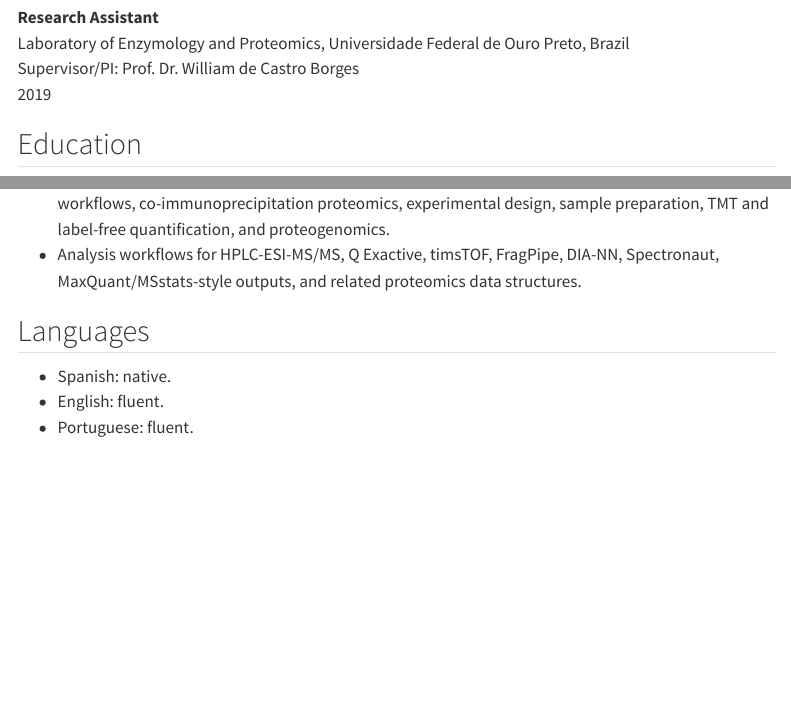
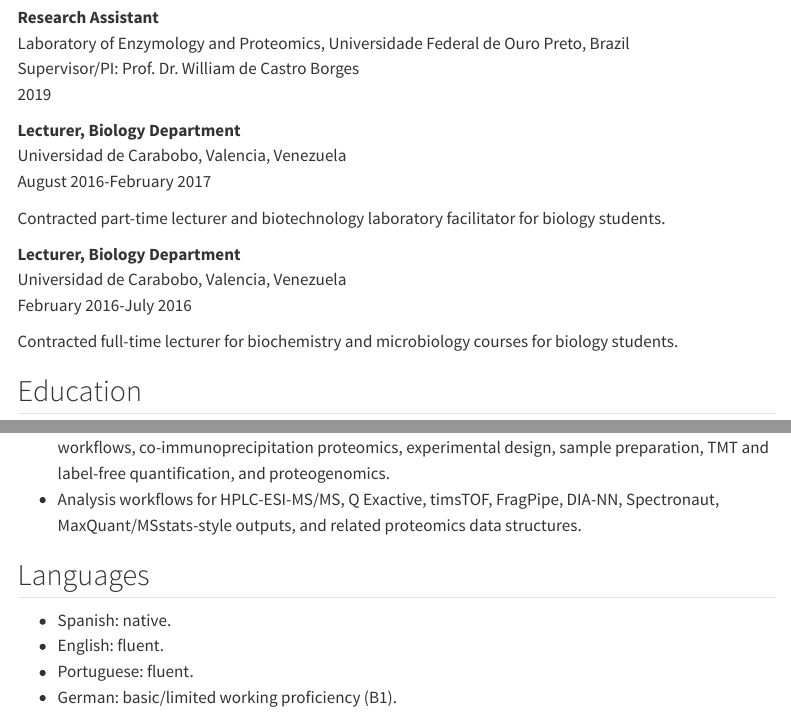
Before and after one commit to MiguelCos/miguelcos.github.io, a Quarto document (cv.qmd): the page in a window 1100 px wide, from 980 px down, and a second part further down, joined at a grey line. Rendered offline with R 4.5, knitr and Pandoc in place of Quarto, with nearby package versions; menus at the side of the page are left out.

Commit message:
Add lecturer experience and German language

```diff
--- a/cv.qmd
+++ b/cv.qmd
@@ -37,6 +37,18 @@ Supervisor/PI: Prof. Dr. Oliver Schilling
 Laboratory of Enzymology and Proteomics, Universidade Federal de Ouro Preto, Brazil
 Supervisor/PI: Prof. Dr. William de Castro Borges
 2019
+
+**Lecturer, Biology Department**
+Universidad de Carabobo, Valencia, Venezuela
+August 2016-February 2017
+
+Contracted part-time lecturer and biotechnology laboratory facilitator for biology students.
+
+**Lecturer, Biology Department**
+Universidad de Carabobo, Valencia, Venezuela
+February 2016-July 2016
+
+Contracted full-time lecturer for biochemistry and microbiology courses for biology students.
 
 ## Education
 
@@ -82,3 +94,4 @@ Five-year program. 2nd in promotion.
 - Spanish: native.
 - English: fluent.
 - Portuguese: fluent.
+- German: basic/limited working proficiency (B1).
```
